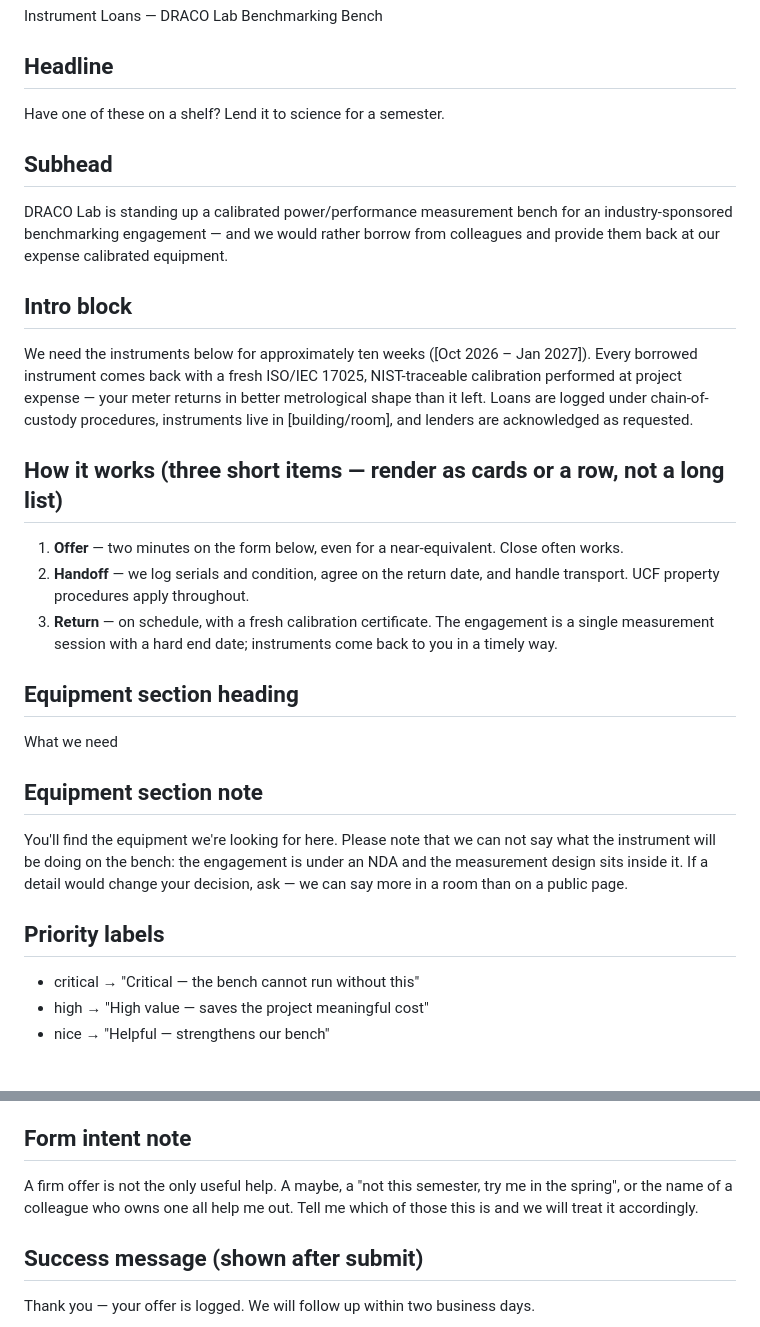
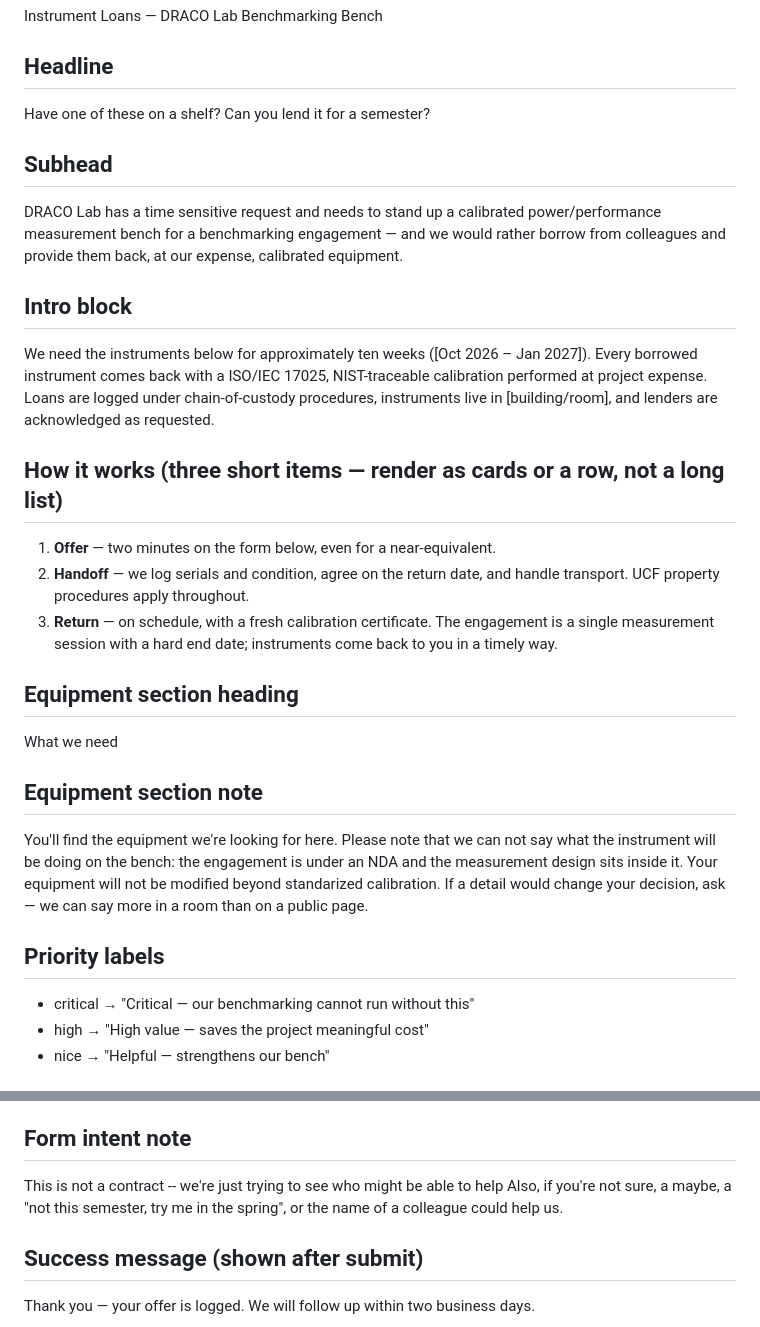
Before and after one commit to ucf-draco-mike/silver-eureka, a Markdown page: content/copy.md, 2 parts joined by grey strips. Drawn GitHub-style.

```diff
--- a/content/copy.md
+++ b/content/copy.md
@@ -11,31 +11,29 @@ Instrument Loans — DRACO Lab Benchmarking Bench
 
 ## Headline
 
-Have one of these on a shelf? Lend it to science for a semester.
+Have one of these on a shelf? Can you lend it for a semester?
 
 ## Subhead
 
-DRACO Lab is standing up a calibrated power/performance measurement bench for an
-industry-sponsored benchmarking engagement — and we would rather borrow from colleagues
-and provide them back at our expense calibrated equipment.
+DRACO Lab has a time sensitive request and needs to stand up a calibrated power/performance
+measurement bench for a  benchmarking engagement — and we would rather borrow from colleagues
+and provide them back, at our expense, calibrated equipment.
 
 ## Intro block
 
 We need the instruments below for approximately ten weeks ([Oct 2026 – Jan 2027]).
-Every borrowed instrument comes back with a fresh ISO/IEC 17025, NIST-traceable
-calibration performed at project expense — your meter returns in better metrological
-shape than it left. Loans are logged under chain-of-custody procedures, instruments
-live in [building/room], and lenders are acknowledged as requested.
+Every borrowed instrument comes back with a ISO/IEC 17025, NIST-traceable
+calibration performed at project expense. Loans are logged under
+chain-of-custody procedures, instruments live in [building/room],
+and lenders are acknowledged as requested.
 
 ## How it works (three short items — render as cards or a row, not a long list)
 
-1. **Offer** — two minutes on the form below, even for a near-equivalent. Close
-   often works.
+1. **Offer** — two minutes on the form below, even for a near-equivalent.
 2. **Handoff** — we log serials and condition, agree on the return date, and handle
    transport. UCF property procedures apply throughout.
 3. **Return** — on schedule, with a fresh calibration certificate. The engagement is
-   a single measurement session with a hard end date;
-   instruments come back to you in a timely way.
+   a single measurement session with a hard end date; instruments come back to you in a timely way.
 
 ## Equipment section heading
 
@@ -45,12 +43,12 @@ What we need
 
 You'll find the equipment we're looking for here. Please note that we can not say what
 the instrument will be doing on the bench: the engagement is under an NDA and the
-measurement design sits inside it. If a detail would change your decision, ask —
-we can say more in a room than on a public page.
+measurement design sits inside it. Your equipment will not be modified beyond standarized
+calibration. If a detail would change your decision, ask —  we can say more in a room than on a public page.
 
 ## Priority labels
 
-- critical → "Critical — the bench cannot run without this"
+- critical → "Critical — our benchmarking cannot run without this"
 - high → "High value — saves the project meaningful cost"
 - nice → "Helpful — strengthens our bench"
 
@@ -65,9 +63,9 @@ might work, and we will tell you quickly either way.
 
 ## Form intent note
 
-A firm offer is not the only useful help. A maybe, a "not this semester, try me in the
-spring", or the name of a colleague who owns one all help me out.
-Tell me which of those this is and we will treat it accordingly.
+This is not a contract -- we're just trying to see who might be able to help
+Also, if you're not sure, a maybe, a "not this semester, try me in the
+spring", or the name of a colleague could help us.
 
 ## Success message (shown after submit)
 
```
